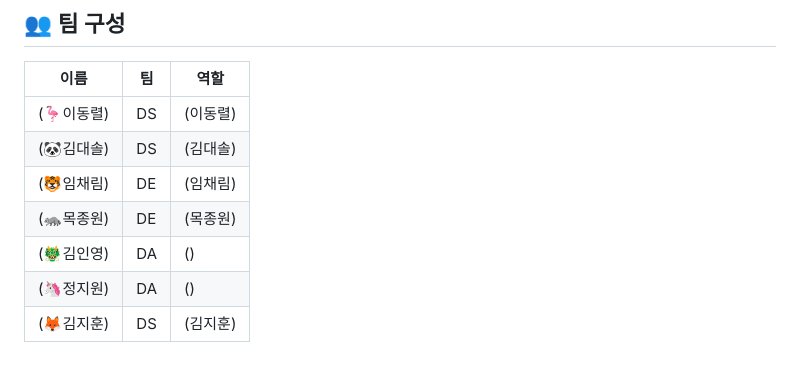
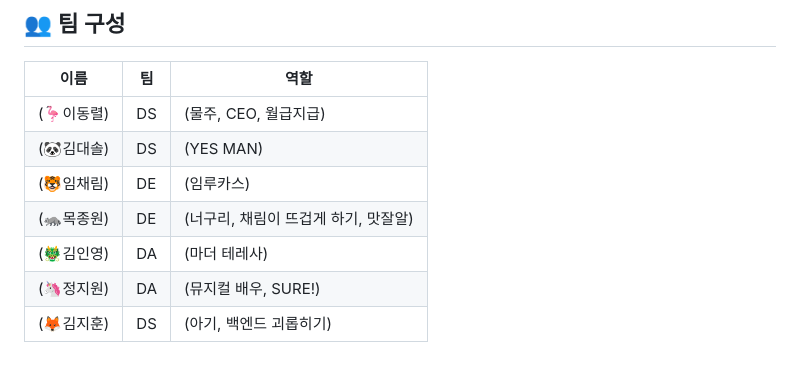
Before and after one commit to YBIGTA/24th-conference-us, a Markdown page: README.md, the part around the change. Rendered like a GitHub page.

```diff
--- a/README.md
+++ b/README.md
@@ -77,10 +77,10 @@
 
 |이름|팀|역할|
 |-|-|-|
-|(🦩이동렬)|DS|(이동렬)|
-|(🐼김대솔)|DS|(김대솔)|
-|(🐯임채림)|DE|(임채림)|
-|(🦝목종원)|DE|(목종원)|
-|(🐲김인영)|DA|()|
-|(🦄정지원)|DA|()|
-|(🦊김지훈)|DS|(김지훈)|
+|(🦩이동렬)|DS|(물주, CEO, 월급지급)|
+|(🐼김대솔)|DS|(YES MAN)|
+|(🐯임채림)|DE|(임루카스)|
+|(🦝목종원)|DE|(너구리, 채림이 뜨겁게 하기, 맛잘알)|
+|(🐲김인영)|DA|(마더 테레사)|
+|(🦄정지원)|DA|(뮤지컬 배우, SURE!)|
+|(🦊김지훈)|DS|(아기, 백엔드 괴롭히기)|
```
